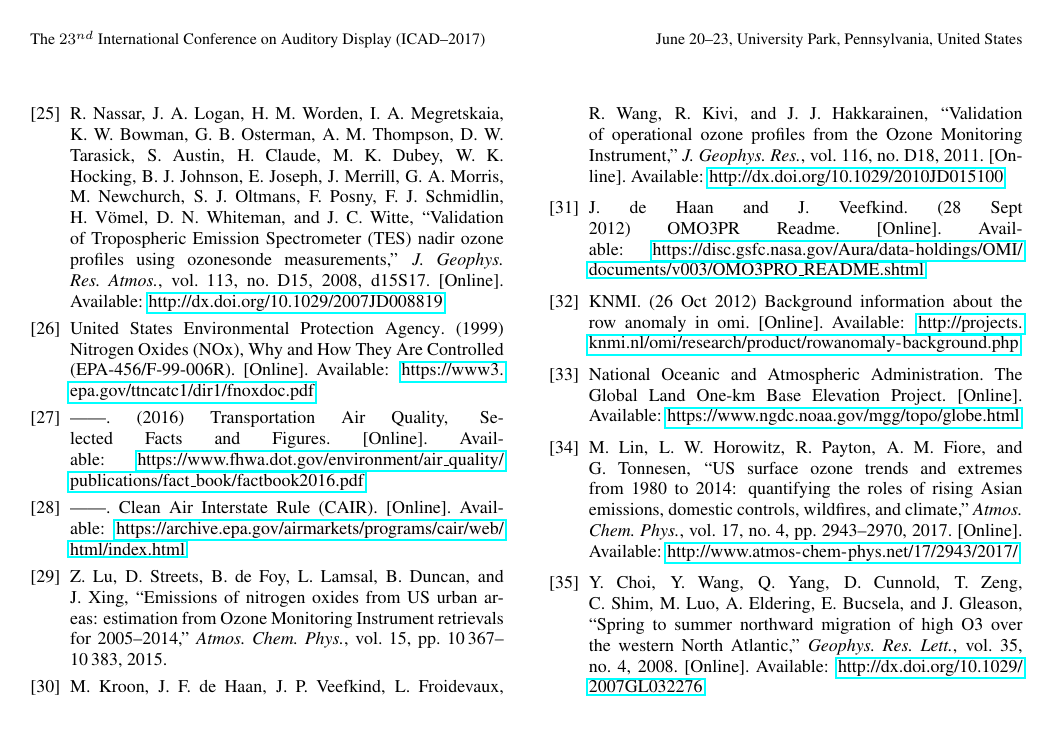
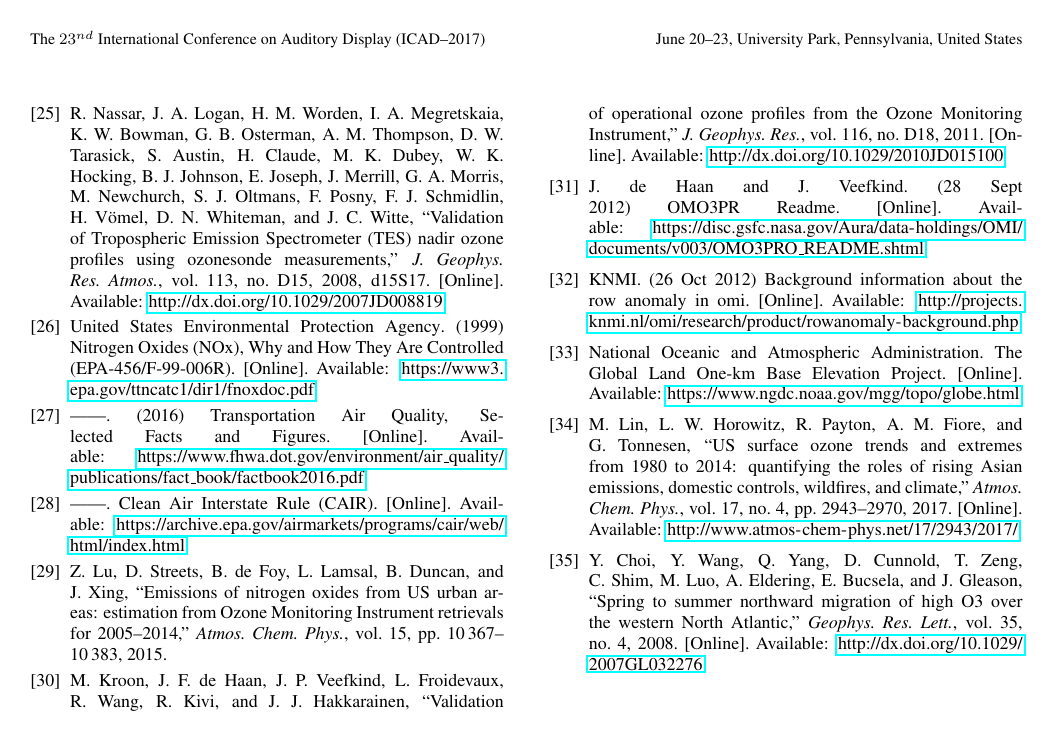
Before and after one commit to firsttempora/BEHR-Sonification, a LaTeX paper (Latex/laughner_kermit_icad17/laughner_kermit_icad17.tex): page 7 of 7. Compiled offline with pdfLaTeX.

```diff
--- a/Latex/laughner_kermit_icad17/laughner_kermit_icad17.tex
+++ b/Latex/laughner_kermit_icad17/laughner_kermit_icad17.tex
@@ -5,7 +5,7 @@
 %
 % --------------------------------------------------------------------------
 
-\documentclass[a4paper,10pt,oneside,keeplastbox]{article}
+\documentclass[a4paper,10pt,oneside]{article}
 \usepackage{icad2017,amsmath,epsfig,times,url}
 \usepackage{hyperref}
 \usepackage{hypcap}
```
Also changed, not shown: Latex/laughner_kermit_icad17/laughner_kermit_icad17.tex (2 more changed lines).
